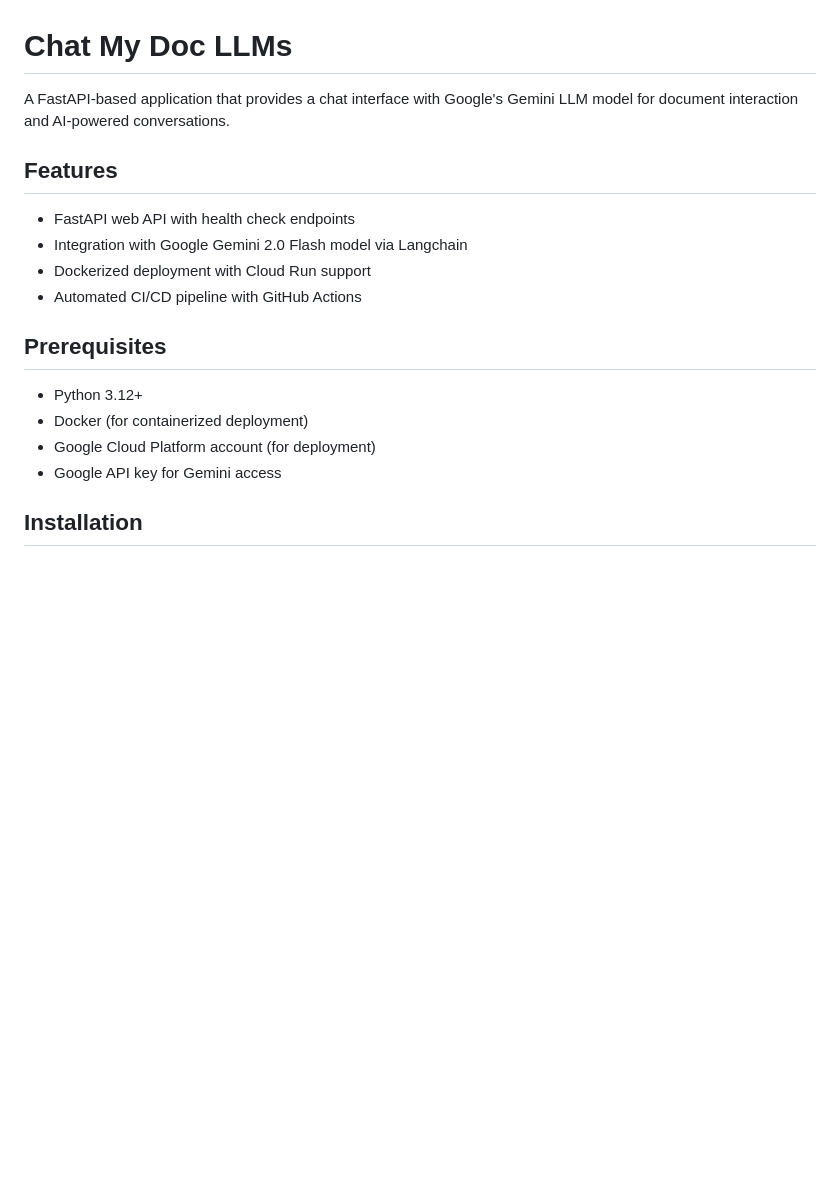
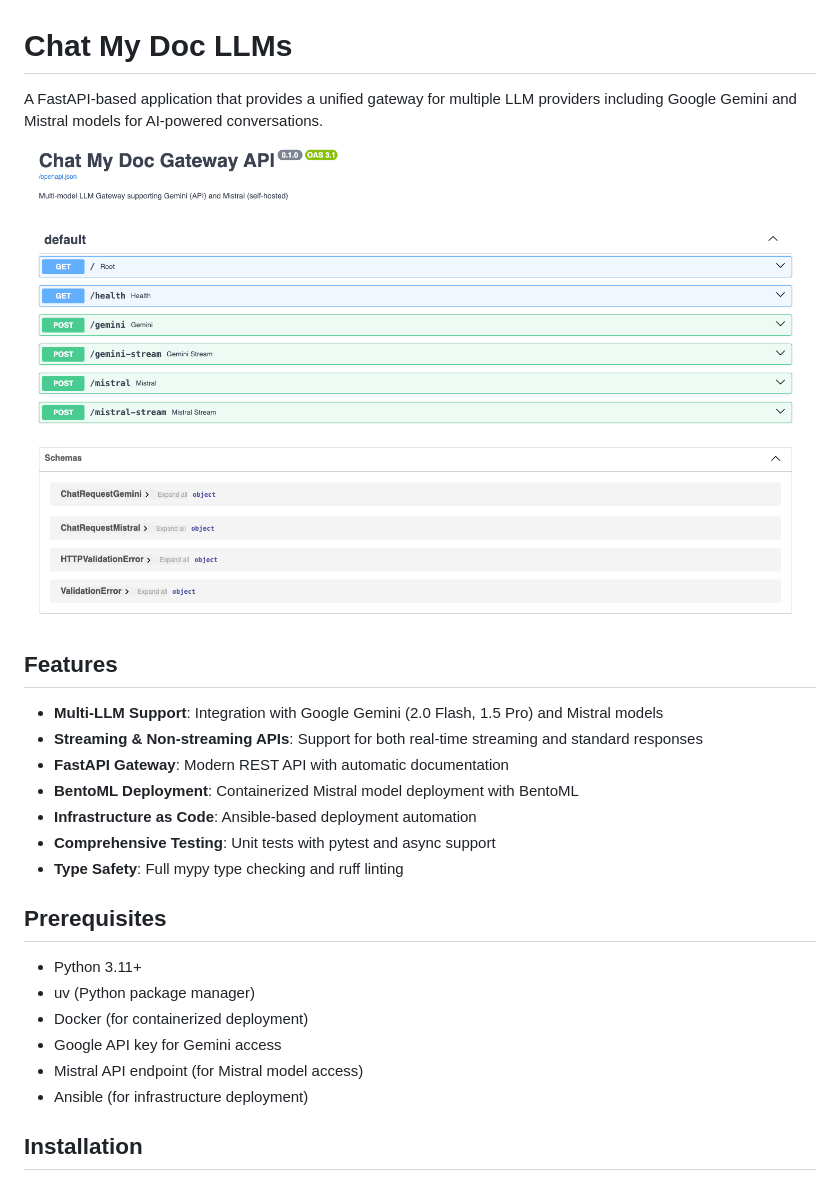
Before and after one commit to Philippe-Neveux/chat-my-doc-llms, a Markdown page: README.md, the part around the change printed below. GitHub-like rendering; pictures changed too: doc/Swagger_Gateway.png (added); blank space fills up the shorter version.

```diff
--- a/README.md
+++ b/README.md
@@ -1,20 +1,28 @@
 # Chat My Doc LLMs
 
-A FastAPI-based application that provides a chat interface with Google's Gemini LLM model for document interaction and AI-powered conversations.
+A FastAPI-based application that provides a unified gateway for multiple LLM providers including Google Gemini and Mistral models for AI-powered conversations.
+
+
+![Sagger_api](./doc/Swagger_Gateway.png)
 
 ## Features
 
-- FastAPI web API with health check endpoints
-- Integration with Google Gemini 2.0 Flash model via Langchain
-- Dockerized deployment with Cloud Run support
-- Automated CI/CD pipeline with GitHub Actions
+- **Multi-LLM Support**: Integration with Google Gemini (2.0 Flash, 1.5 Pro) and Mistral models
+- **Streaming & Non-streaming APIs**: Support for both real-time streaming and standard responses
+- **FastAPI Gateway**: Modern REST API with automatic documentation
+- **BentoML Deployment**: Containerized Mistral model deployment with BentoML
+- **Infrastructure as Code**: Ansible-based deployment automation
+- **Comprehensive Testing**: Unit tests with pytest and async support
+- **Type Safety**: Full mypy type checking and ruff linting
 
 ## Prerequisites
 
-- Python 3.12+
+- Python 3.11+
+- uv (Python package manager)
 - Docker (for containerized deployment)
-- Google Cloud Platform account (for deployment)
 - Google API key for Gemini access
+- Mistral API endpoint (for Mistral model access)
+- Ansible (for infrastructure deployment)
 
 ## Installation
 
```
Also changed, not shown: other parts of README.md (+115 -24 lines), 2 other files.
